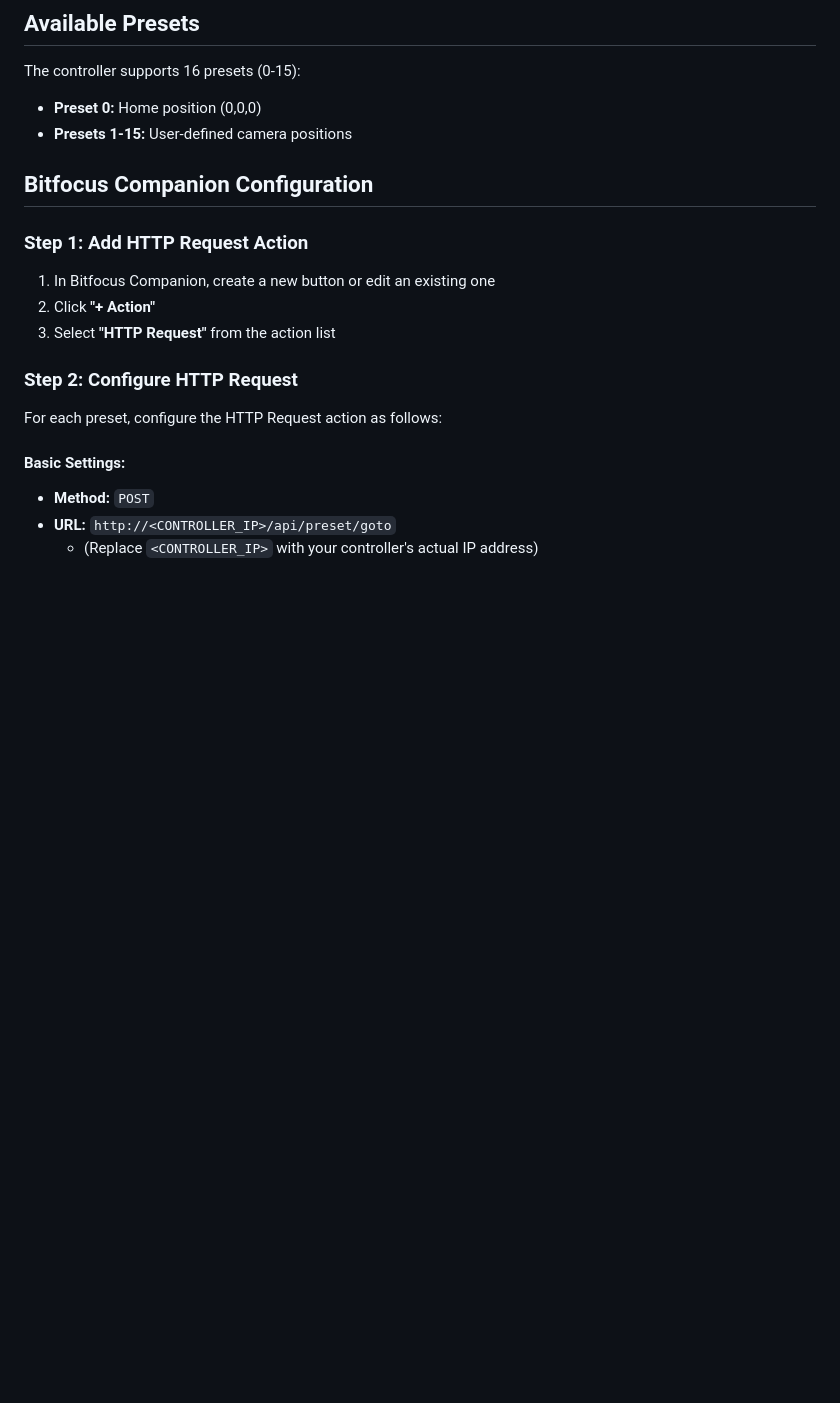
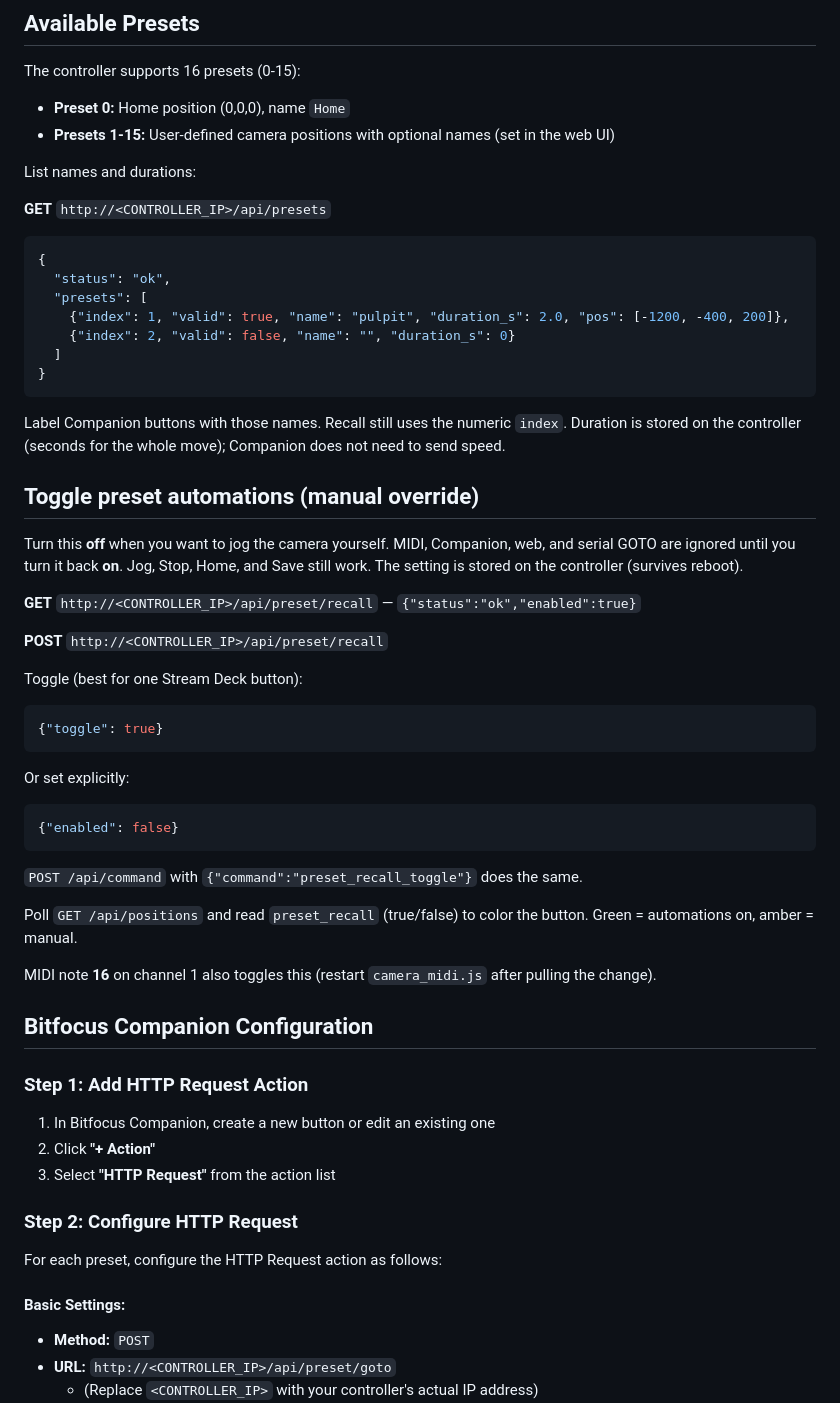
Before and after one commit to NewDayNaz/CameraMotionRig, a Markdown page: MIDI-Cmd-Server/BITFOCUS_COMPANION_SETUP.md, the part around the change. Rendered like a GitHub page; blank space fills up the shorter version.

Commit message:
Document named presets and the Companion button that mutes automations.
Co-authored-by: Cursor <cursoragent@cursor.com>

````diff
--- a/MIDI-Cmd-Server/BITFOCUS_COMPANION_SETUP.md
+++ b/MIDI-Cmd-Server/BITFOCUS_COMPANION_SETUP.md
@@ -12,8 +12,50 @@ This guide explains how to configure Bitfocus Companion to recall camera presets
 ## Available Presets
 
 The controller supports 16 presets (0-15):
-- **Preset 0:** Home position (0,0,0)
-- **Presets 1-15:** User-defined camera positions
+- **Preset 0:** Home position (0,0,0), name `Home`
+- **Presets 1-15:** User-defined camera positions with optional names (set in the web UI)
+
+List names and durations:
+
+**GET** `http://<CONTROLLER_IP>/api/presets`
+
+```json
+{
+  "status": "ok",
+  "presets": [
+    {"index": 1, "valid": true, "name": "pulpit", "duration_s": 2.0, "pos": [-1200, -400, 200]},
+    {"index": 2, "valid": false, "name": "", "duration_s": 0}
+  ]
+}
+```
+
+Label Companion buttons with those names. Recall still uses the numeric `index`. Duration is stored on the controller (seconds for the whole move); Companion does not need to send speed.
+
+## Toggle preset automations (manual override)
+
+Turn this **off** when you want to jog the camera yourself. MIDI, Companion, web, and serial GOTO are ignored until you turn it back **on**. Jog, Stop, Home, and Save still work. The setting is stored on the controller (survives reboot).
+
+**GET** `http://<CONTROLLER_IP>/api/preset/recall` — `{"status":"ok","enabled":true}`
+
+**POST** `http://<CONTROLLER_IP>/api/preset/recall`
+
+Toggle (best for one Stream Deck button):
+
+```json
+{"toggle": true}
+```
+
+Or set explicitly:
+
+```json
+{"enabled": false}
+```
+
+`POST /api/command` with `{"command":"preset_recall_toggle"}` does the same.
+
+Poll `GET /api/positions` and read `preset_recall` (true/false) to color the button. Green = automations on, amber = manual.
+
+MIDI note **16** on channel 1 also toggles this (restart `camera_midi.js` after pulling the change).
 
 ## Bitfocus Companion Configuration
 
````
